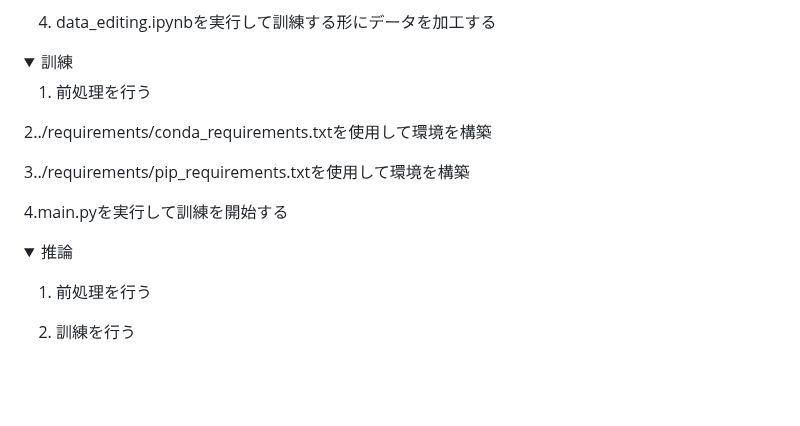
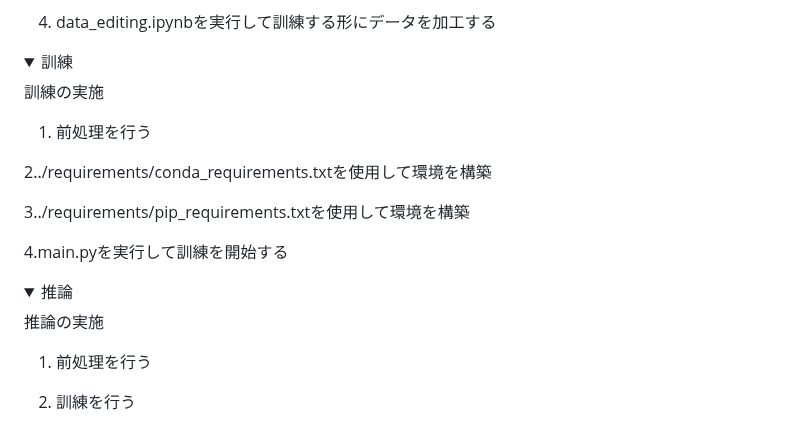
Before and after one commit to naoki01maeda/2024--, a Markdown page: README.md, the part around the change. GitHub-like rendering; folded sections open; blank space fills up the shorter version.

```diff
--- a/README.md
+++ b/README.md
@@ -144,6 +144,8 @@
 <summary>訓練</summary>
 <div>
 
+訓練の実施
+
 1. 前処理を行う
 
 2../requirements/conda_requirements.txtを使用して環境を構築
@@ -159,6 +161,8 @@
 <summary>推論</summary>
 <div>
 
+推論の実施
+
 1. 前処理を行う
 
 2. 訓練を行う
```
